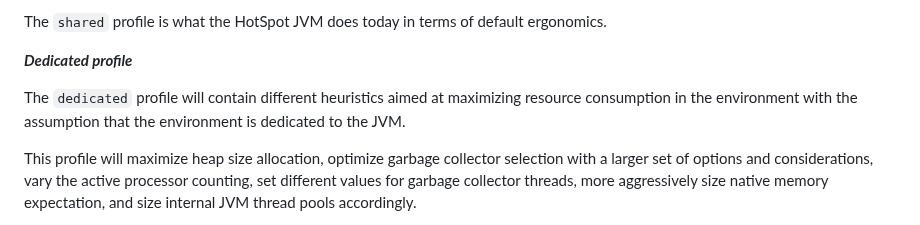
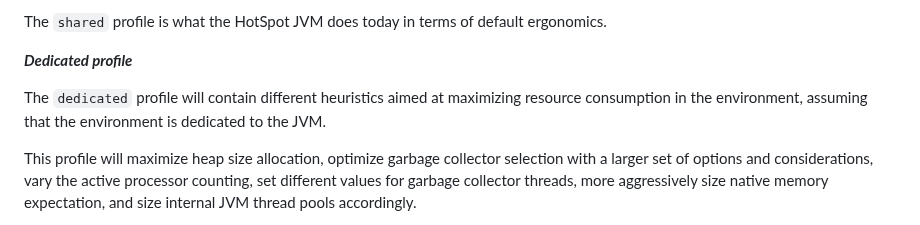
Before and after one commit to microsoft/openjdk-proposals, a Markdown page: ergonomics_profiles/readme.md, the part around the change. Drawn GitHub-style.

Commit message:
Update ergonomics_profiles/readme.md
Co-authored-by: Martijn Verburg <martijnverburg@gmail.com>

```diff
--- a/ergonomics_profiles/readme.md
+++ b/ergonomics_profiles/readme.md
@@ -125,7 +125,7 @@ The `shared` profile is what the HotSpot JVM does today in terms of default ergo
 
 **_Dedicated profile_**
 
-The `dedicated` profile will contain different heuristics aimed at maximizing resource consumption in the environment with the assumption that the environment is dedicated to the JVM.
+The `dedicated` profile will contain different heuristics aimed at maximizing resource consumption in the environment, assuming that the environment is dedicated to the JVM.
 
 This profile will maximize heap size allocation, optimize garbage collector selection with a larger set of options and considerations, vary the active processor counting, set different values for garbage collector threads, more aggressively size native memory expectation, and size internal JVM thread pools accordingly.
 
```
